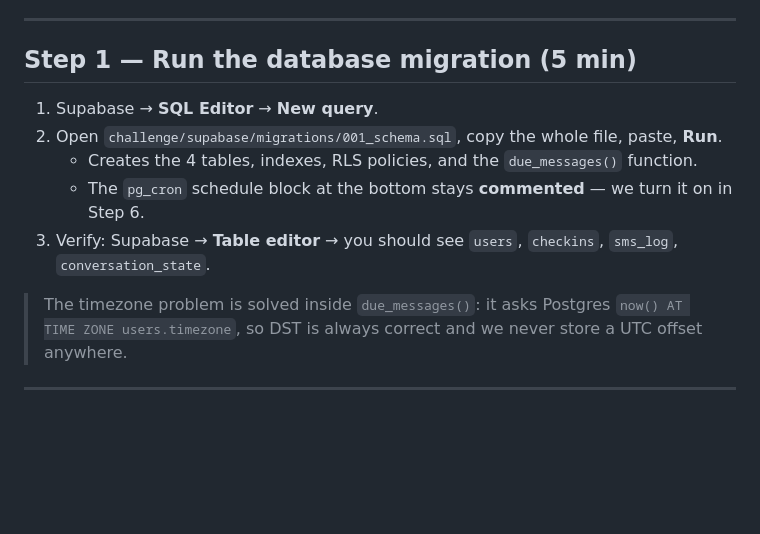
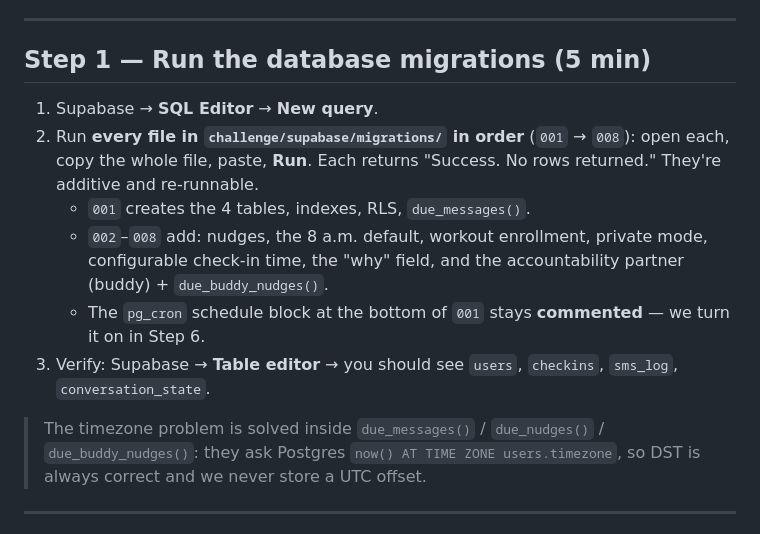
Before and after one commit to lpmoon007/Be-Legendary-website-2026, a Markdown page: challenge/SETUP.md, the part around the change. Rendered like a GitHub page; blank space fills up the shorter version.

```diff
--- a/challenge/SETUP.md
+++ b/challenge/SETUP.md
@@ -17,18 +17,24 @@ Total time: ~30–40 minutes.
 
 ---
 
-## Step 1 — Run the database migration (5 min)
+## Step 1 — Run the database migrations (5 min)
 
 1. Supabase → **SQL Editor** → **New query**.
-2. Open `challenge/supabase/migrations/001_schema.sql`, copy the whole file, paste, **Run**.
-   - Creates the 4 tables, indexes, RLS policies, and the `due_messages()` function.
-   - The `pg_cron` schedule block at the bottom stays **commented** — we turn it on in Step 6.
+2. Run **every file in `challenge/supabase/migrations/` in order** (`001` →
+   `008`): open each, copy the whole file, paste, **Run**. Each returns "Success.
+   No rows returned." They're additive and re-runnable.
+   - `001` creates the 4 tables, indexes, RLS, `due_messages()`.
+   - `002`–`008` add: nudges, the 8 a.m. default, workout enrollment, private
+     mode, configurable check-in time, the "why" field, and the accountability
+     partner (buddy) + `due_buddy_nudges()`.
+   - The `pg_cron` schedule block at the bottom of `001` stays **commented** — we
+     turn it on in Step 6.
 3. Verify: Supabase → **Table editor** → you should see `users`, `checkins`,
    `sms_log`, `conversation_state`.
 
-> The timezone problem is solved inside `due_messages()`: it asks Postgres
-> `now() AT TIME ZONE users.timezone`, so DST is always correct and we never
-> store a UTC offset anywhere.
+> The timezone problem is solved inside `due_messages()` / `due_nudges()` /
+> `due_buddy_nudges()`: they ask Postgres `now() AT TIME ZONE users.timezone`, so
+> DST is always correct and we never store a UTC offset.
 
 ---
 
```
Also changed, not shown: challenge/INTEGRATION_BRIEF.md (+37 -16 lines).
